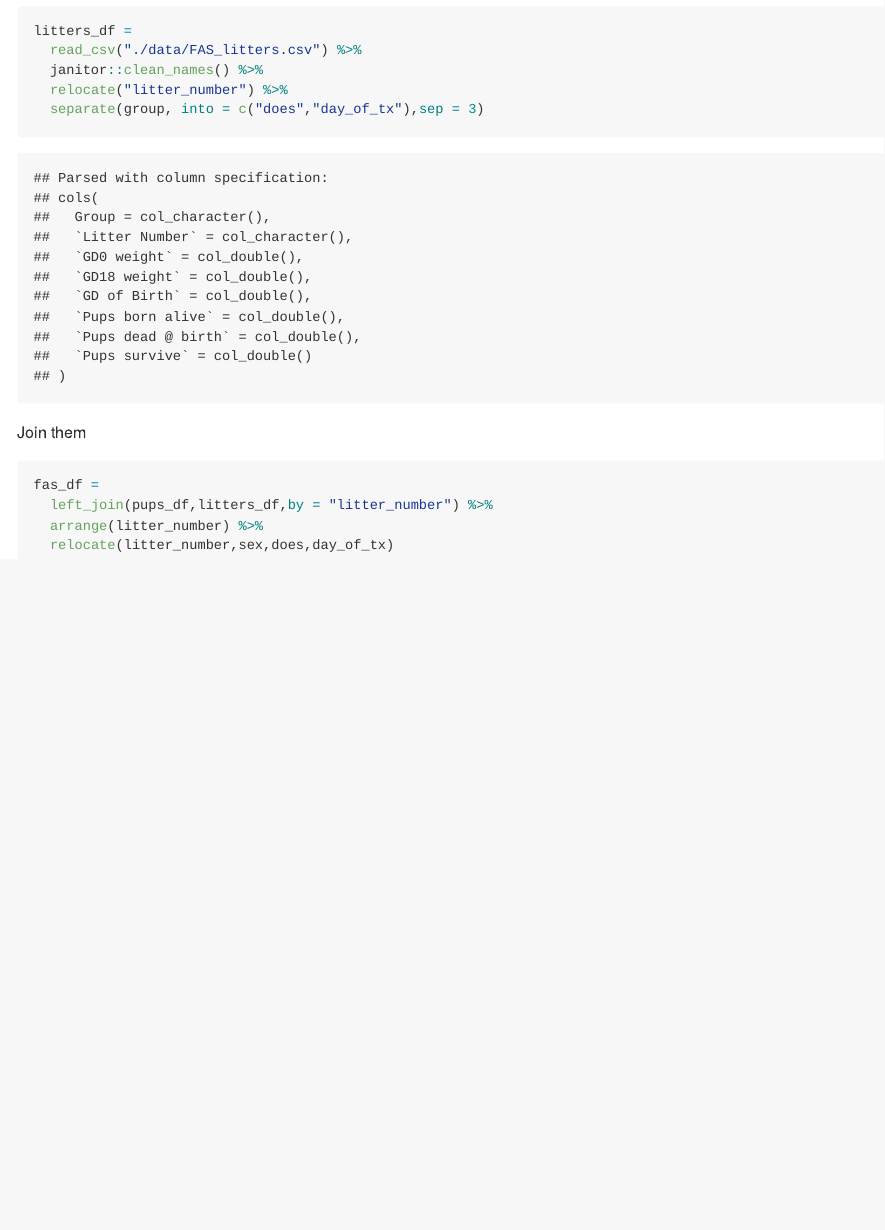
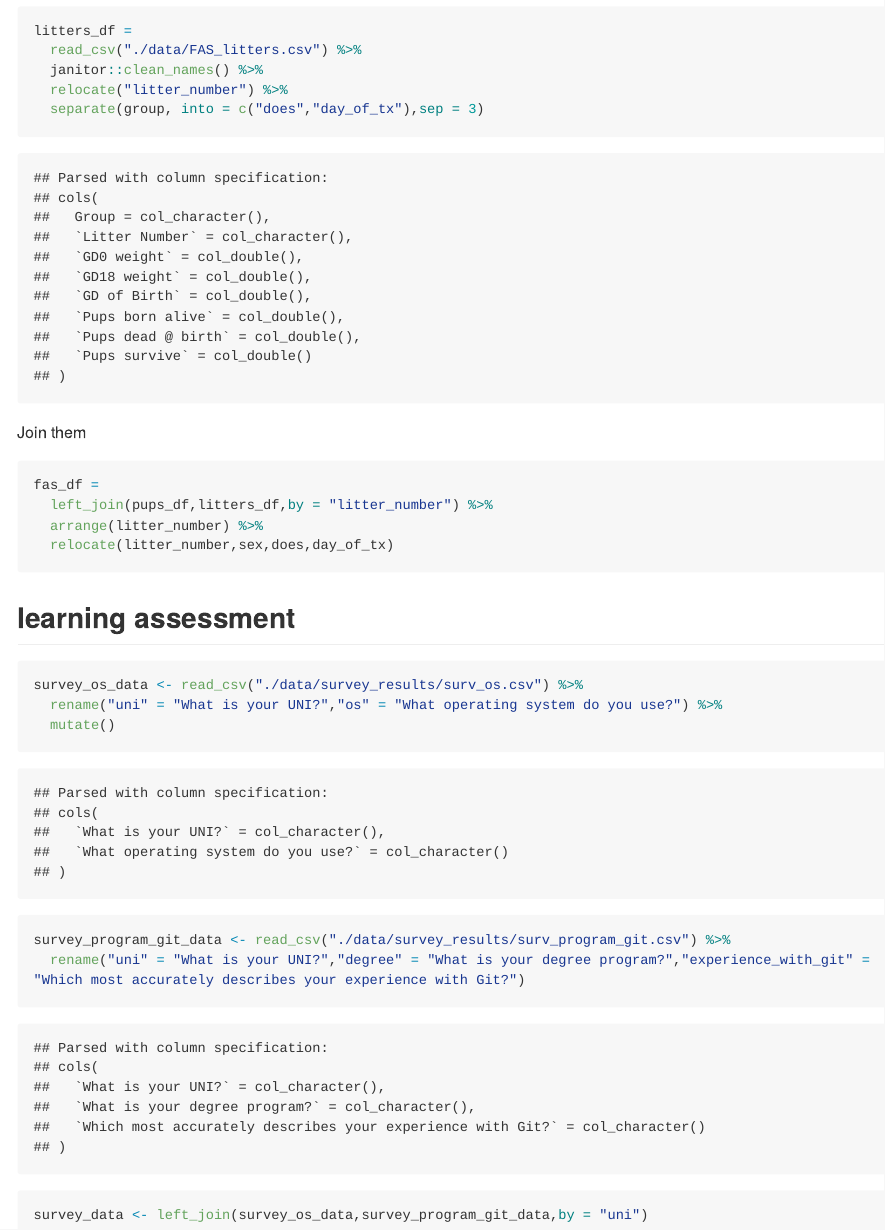
Before and after one commit to yingj2622/data_wrangling_1, an R Markdown document (tidy_data.Rmd): the page in a window 1100 px wide, from 3290 px down. The pictures show the output file tidy_data.md that the author committed with the source, drawn offline in the style of GitHub; long lines of code are wrapped.

Commit message:
Learning assessment -- join tables!

````diff
--- a/tidy_data.Rmd
+++ b/tidy_data.Rmd
@@ -122,3 +122,16 @@ fas_df =
   arrange(litter_number) %>%
   relocate(litter_number,sex,does,day_of_tx)
 ```
+
+## learning assessment
+
+```{r}
+survey_os_data <- read_csv("./data/survey_results/surv_os.csv") %>%
+  rename("uni" = "What is your UNI?","os" = "What operating system do you use?") %>%
+  mutate()
+
+survey_program_git_data <- read_csv("./data/survey_results/surv_program_git.csv") %>%
+  rename("uni" = "What is your UNI?","degree" = "What is your degree program?","experience_with_git" = "Which most accurately describes your experience with Git?")
+
+survey_data <- left_join(survey_os_data,survey_program_git_data,by = "uni")
+```
````
Also changed, not shown: tidy_data.md.
